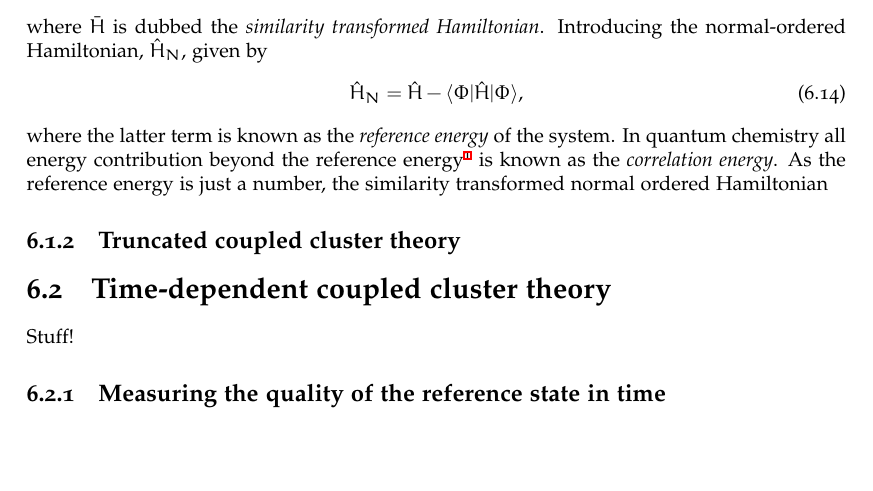
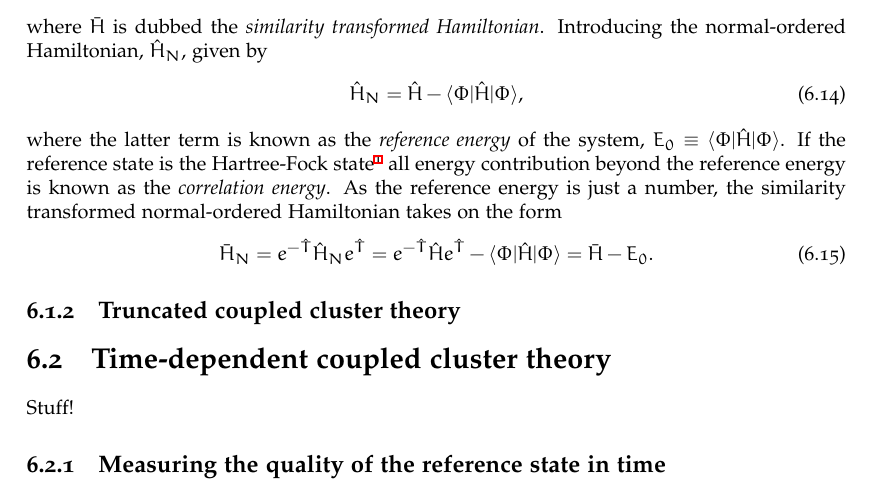
Before and after one commit to Schoyen/master-thesis, a LaTeX thesis (main.tex, which reads theory/coupled-cluster/coupled-cluster.tex): part of page 47 of 72, cut so that both start at the same text, the shorter picture padded with empty space. Compiled offline with XeLaTeX.

Commit message:
Fill in on normal-ordered Hamiltonian

```diff
--- a/theory/coupled-cluster/coupled-cluster.tex
+++ b/theory/coupled-cluster/coupled-cluster.tex
@@ -203,14 +203,22 @@
                 &= \hamil - \braslat\hamil\ketslat,
             \end{align}
             where the latter term is known as the \emph{reference energy} of the
-            system.
-            In quantum chemistry all energy contribution beyond the reference
-            energy\footnote{
+            system, $\energyref \equiv \braslat\hamil\ketslat$.
+            If the reference state is the Hartree-Fock state%
+            \footnote{
                 The reference state is more or less always the Hartree-Fock
                 state in quantum chemistry computations.
-            } is known as the \emph{correlation energy}.
+            }
+            all energy contribution beyond the reference energy is known as the
+            \emph{correlation energy}.
             As the reference energy is just a number, the similarity transformed
-            normal ordered Hamiltonian
+            normal-ordered Hamiltonian takes on the form
+            \begin{align}
+                \simhamil_N
+                &= e^{-\clust}\hamil_N e^{\clust}
+                = e^{-\clust}\hamil e^{\clust} - \braslat\hamil\ketslat
+                = \simhamil - \energyref.
+            \end{align}
 
 
         \subsection{Truncated coupled cluster theory}
```
